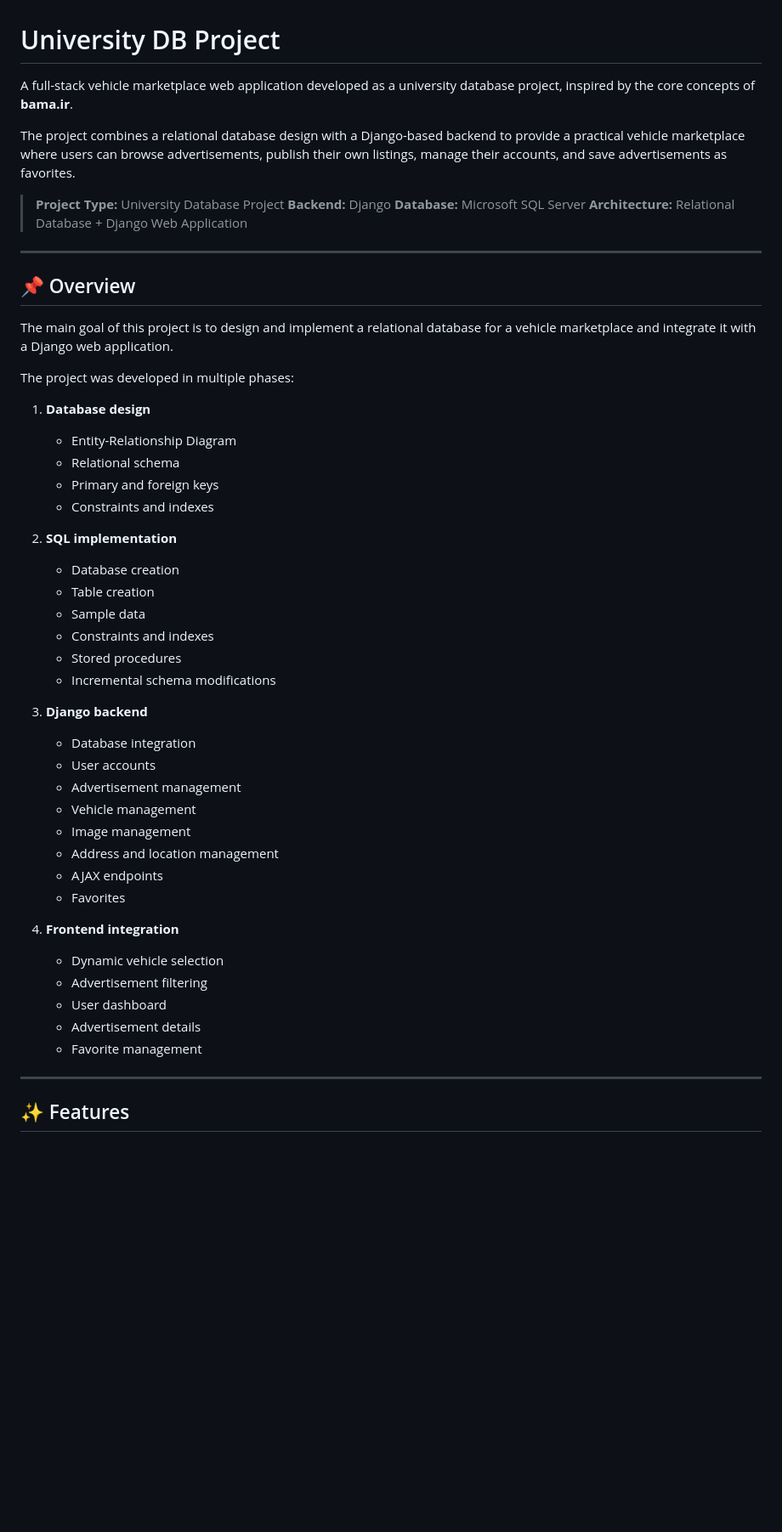
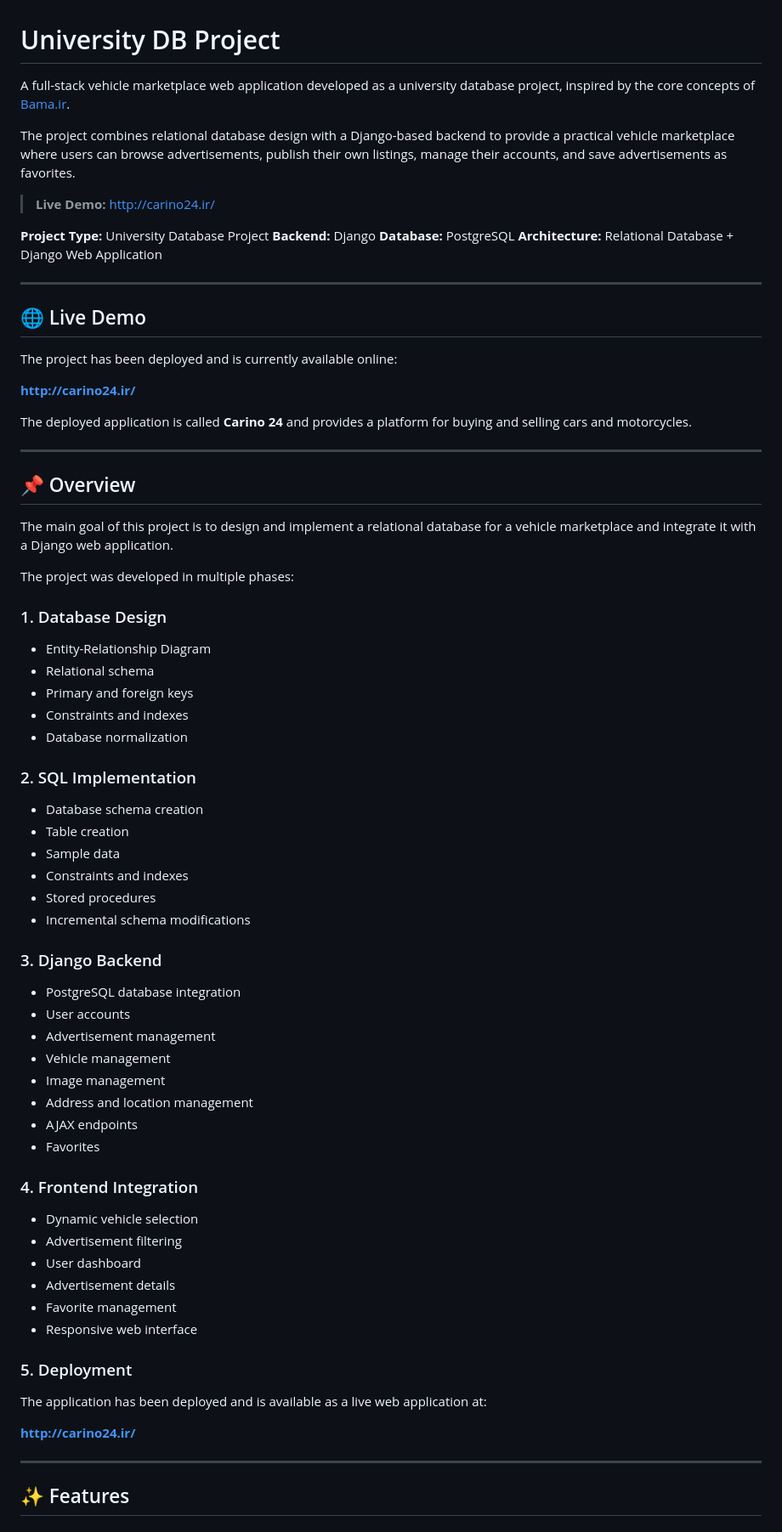
Before and after one commit to Amir-Pers/University-DB-Project, a Markdown page: README.md, the part around one of its changes. Shown at 85% size. GitHub-like rendering; blank space fills up the shorter version.

```diff
--- a/README.md
+++ b/README.md
@@ -1,13 +1,25 @@
 # University DB Project
 
-A full-stack vehicle marketplace web application developed as a university database project, inspired by the core concepts of **bama.ir**.
+A full-stack vehicle marketplace web application developed as a university database project, inspired by the core concepts of [Bama.ir](https://bama.ir).
 
-The project combines a relational database design with a Django-based backend to provide a practical vehicle marketplace where users can browse advertisements, publish their own listings, manage their accounts, and save advertisements as favorites.
+The project combines relational database design with a Django-based backend to provide a practical vehicle marketplace where users can browse advertisements, publish their own listings, manage their accounts, and save advertisements as favorites.
 
-> **Project Type:** University Database Project
-> **Backend:** Django
-> **Database:** Microsoft SQL Server
-> **Architecture:** Relational Database + Django Web Application
+> **Live Demo:** http://carino24.ir/
+
+**Project Type:** University Database Project
+**Backend:** Django
+**Database:** PostgreSQL
+**Architecture:** Relational Database + Django Web Application
+
+---
+
+## 🌐 Live Demo
+
+The project has been deployed and is currently available online:
+
+**http://carino24.ir/**
+
+The deployed application is called **Carino 24** and provides a platform for buying and selling cars and motorcycles.
 
 ---
 
@@ -17,40 +29,48 @@ The main goal of this project is to design and implement a relational database f
 
 The project was developed in multiple phases:
 
-1. **Database design**
+### 1. Database Design
 
-   * Entity-Relationship Diagram
-   * Relational schema
-   * Primary and foreign keys
-   * Constraints and indexes
+* Entity-Relationship Diagram
+* Relational schema
+* Primary and foreign keys
+* Constraints and indexes
+* Database normalization
 
-2. **SQL implementation**
+### 2. SQL Implementation
 
-   * Database creation
-   * Table creation
-   * Sample data
-   * Constraints and indexes
-   * Stored procedures
-   * Incremental schema modifications
+* Database schema creation
+* Table creation
+* Sample data
+* Constraints and indexes
+* Stored procedures
+* Incremental schema modifications
 
-3. **Django backend**
+### 3. Django Backend
 
-   * Database integration
-   * User accounts
-   * Advertisement management
-   * Vehicle management
-   * Image management
-   * Address and location management
-   * AJAX endpoints
-   * Favorites
+* PostgreSQL database integration
+* User accounts
+* Advertisement management
+* Vehicle management
+* Image management
+* Address and location management
+* AJAX endpoints
+* Favorites
 
-4. **Frontend integration**
+### 4. Frontend Integration
 
-   * Dynamic vehicle selection
-   * Advertisement filtering
-   * User dashboard
-   * Advertisement details
-   * Favorite management
+* Dynamic vehicle selection
+* Advertisement filtering
+* User dashboard
+* Advertisement details
+* Favorite management
+* Responsive web interface
+
+### 5. Deployment
+
+The application has been deployed and is available as a live web application at:
+
+**http://carino24.ir/**
 
 ---
 
```
Also changed, not shown: other parts of README.md (+112 -43 lines).
